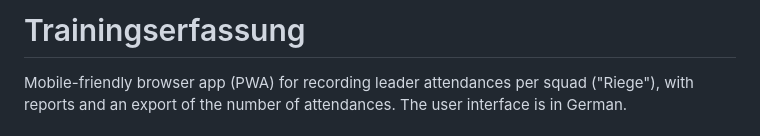
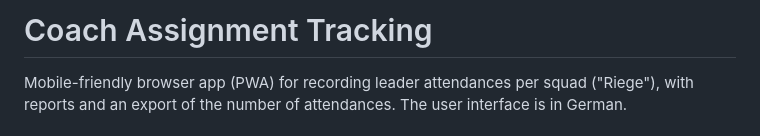
Before and after one commit to ypkoller/CoachAssignmentTracking, a Markdown page: README.md, the part around the change. Drawn GitHub-style.

Commit message:
Rename README title to Coach Assignment Tracking
Co-Authored-By: Claude Opus 5.5 <noreply@anthropic.com>

```diff
--- a/README.md
+++ b/README.md
@@ -1,4 +1,4 @@
-# Trainingserfassung
+# Coach Assignment Tracking
 
 Mobile-friendly browser app (PWA) for recording leader attendances per squad ("Riege"), with
 reports and an export of the number of attendances. The user interface is in German.
```
